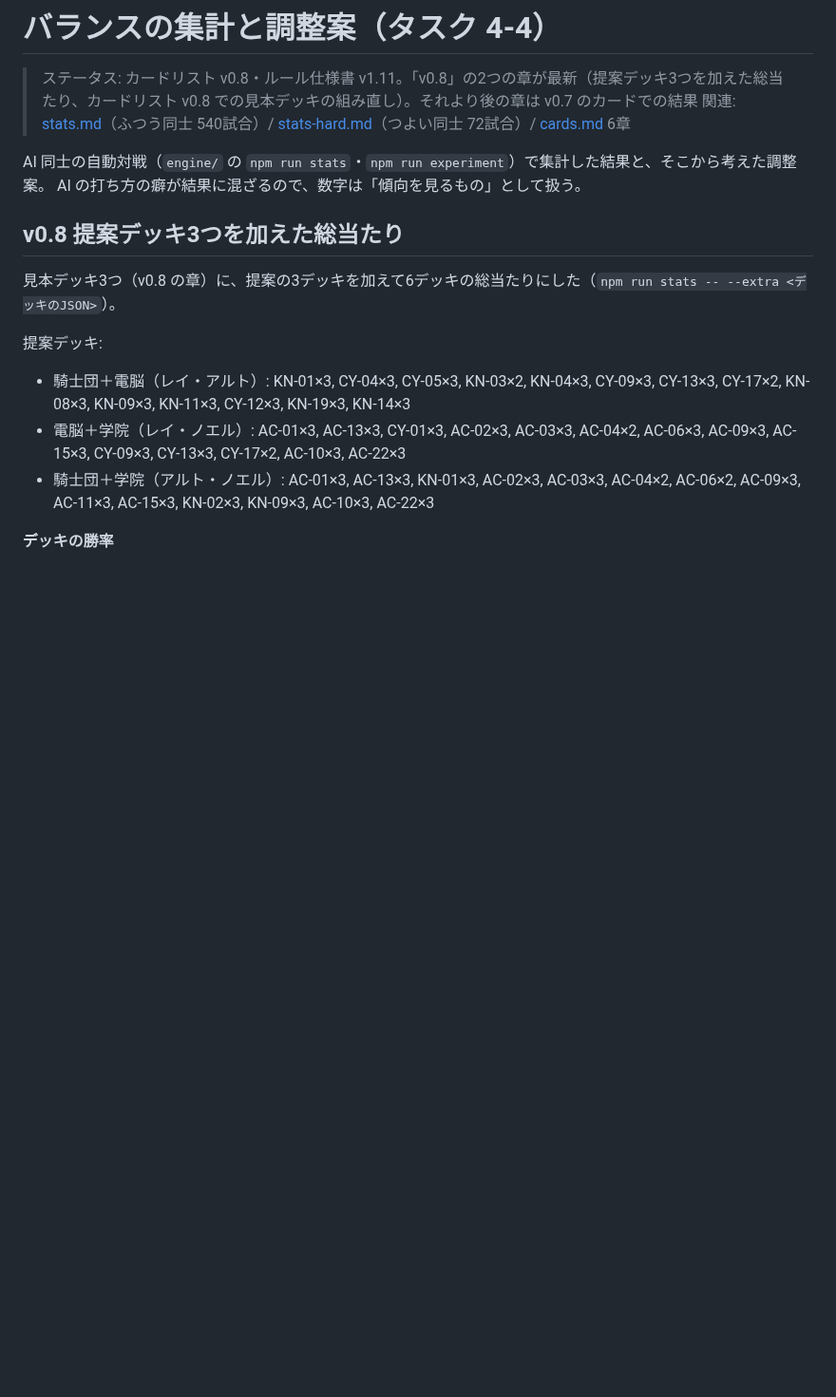
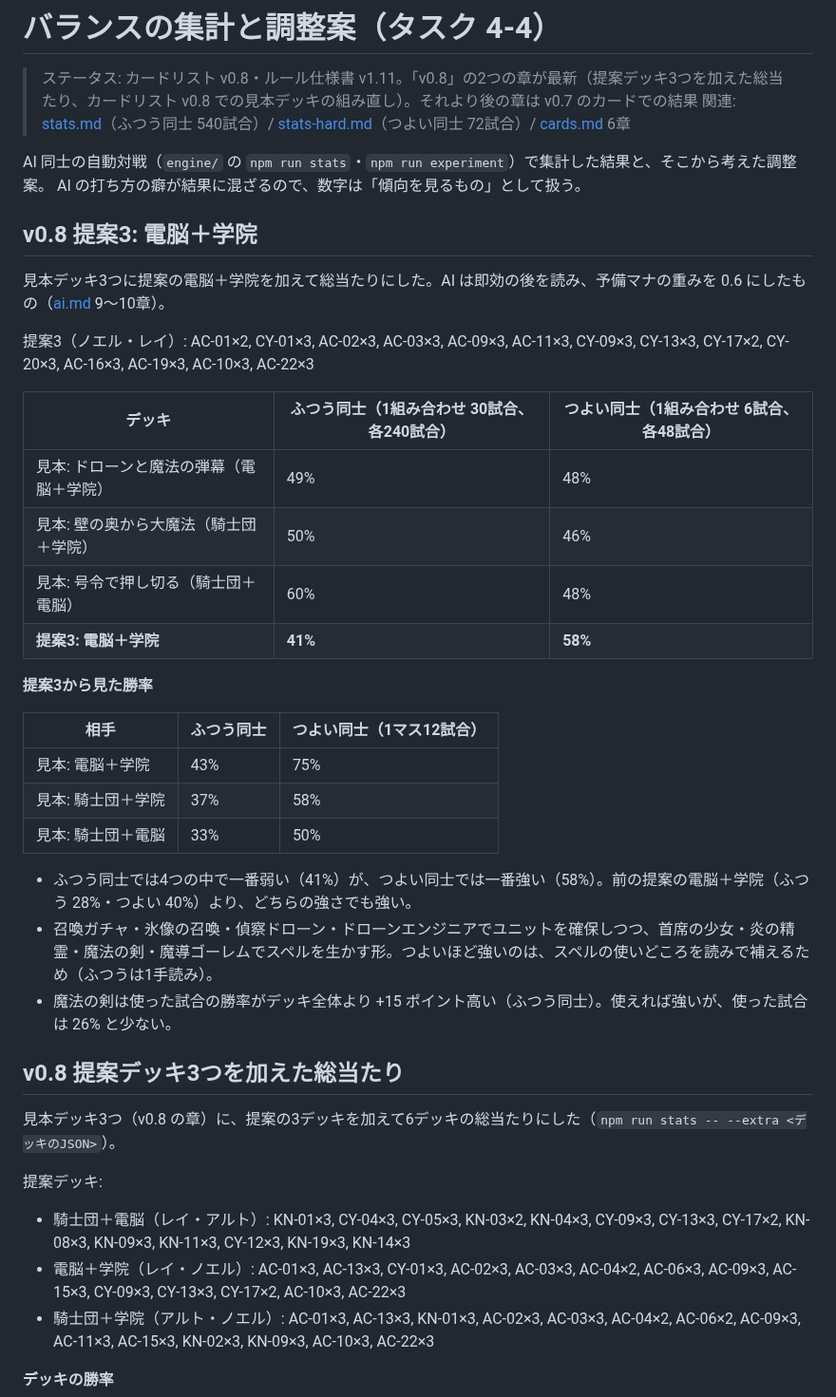
Before and after one commit to tachan51/cardgame, a Markdown page: docs/balance.md, the part around the change. Shown at 95% size. Drawn GitHub-style; blank space fills up the shorter version.

Commit message:
提案3の電脳＋学院を加えた総当たりを balance.md に追加
Co-Authored-By: Claude Opus 5.5 <noreply@anthropic.com>
Claude-Session: https://claude.ai/code/session_01LreM7QiuATQLJejZtJbjvH

```diff
--- a/docs/balance.md
+++ b/docs/balance.md
@@ -5,6 +5,31 @@
 
 AI 同士の自動対戦（`engine/` の `npm run stats`・`npm run experiment`）で集計した結果と、そこから考えた調整案。
 AI の打ち方の癖が結果に混ざるので、数字は「傾向を見るもの」として扱う。
+
+## v0.8 提案3: 電脳＋学院
+
+見本デッキ3つに提案の電脳＋学院を加えて総当たりにした。AI は即効の後を読み、予備マナの重みを 0.6 にしたもの（[ai.md](ai.md) 9〜10章）。
+
+提案3（ノエル・レイ）: AC-01×2, CY-01×3, AC-02×3, AC-03×3, AC-09×3, AC-11×3, CY-09×3, CY-13×3, CY-17×2, CY-20×3, AC-16×3, AC-19×3, AC-10×3, AC-22×3
+
+| デッキ | ふつう同士（1組み合わせ 30試合、各240試合） | つよい同士（1組み合わせ 6試合、各48試合） |
+|---|---|---|
+| 見本: ドローンと魔法の弾幕（電脳＋学院） | 49% | 48% |
+| 見本: 壁の奥から大魔法（騎士団＋学院） | 50% | 46% |
+| 見本: 号令で押し切る（騎士団＋電脳） | 60% | 48% |
+| **提案3: 電脳＋学院** | **41%** | **58%** |
+
+**提案3から見た勝率**
+
+| 相手 | ふつう同士 | つよい同士（1マス12試合） |
+|---|---|---|
+| 見本: 電脳＋学院 | 43% | 75% |
+| 見本: 騎士団＋学院 | 37% | 58% |
+| 見本: 騎士団＋電脳 | 33% | 50% |
+
+- ふつう同士では4つの中で一番弱い（41%）が、つよい同士では一番強い（58%）。前の提案の電脳＋学院（ふつう 28%・つよい 40%）より、どちらの強さでも強い。
+- 召喚ガチャ・氷像の召喚・偵察ドローン・ドローンエンジニアでユニットを確保しつつ、首席の少女・炎の精霊・魔法の剣・魔導ゴーレムでスペルを生かす形。つよいほど強いのは、スペルの使いどころを読みで補えるため（ふつうは1手読み）。
+- 魔法の剣は使った試合の勝率がデッキ全体より +15 ポイント高い（ふつう同士）。使えれば強いが、使った試合は 26% と少ない。
 
 ## v0.8 提案デッキ3つを加えた総当たり
 
```
